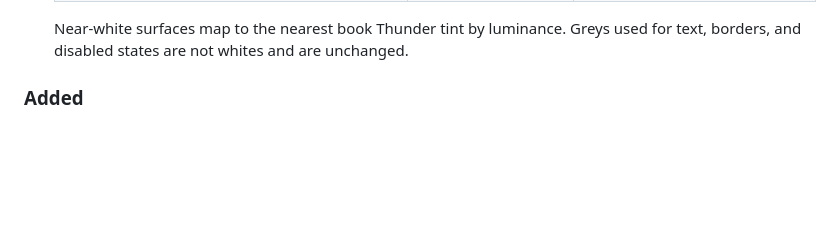
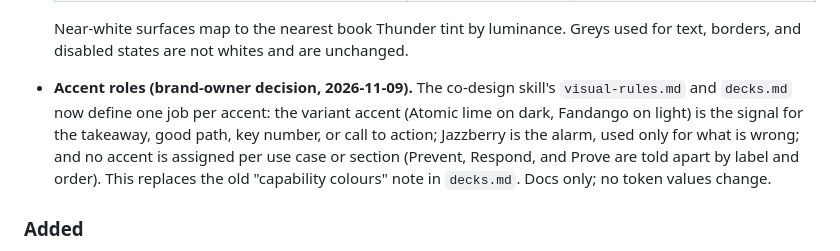
Before and after one commit to crashappsec/brand-visual, a Markdown page: CHANGELOG.md, the part around the change. Drawn GitHub-style; blank space fills up the shorter version.

Commit message:
docs(co-design): one job per accent; drop use-case colour coding
Adds an Accent roles section to visual-rules.md and rewrites the deck
accent-discipline rule in decks.md: the variant accent (Atomic lime on
dark, Fandango on light) is the signal for the takeaway, good path, key
number or CTA; Jazzberry is the alarm, used only for what is wrong; no
accent is assigned per use case or section. Replaces the retired
capability-colour note. Docs only; no token values change.

Co-Authored-By: Claude Opus 5.5 <noreply@anthropic.com>

```diff
--- a/CHANGELOG.md
+++ b/CHANGELOG.md
@@ -65,6 +65,15 @@ until consumers are re-wired (crashappsec/digital-marketing#2286 step 3).
 
   Near-white surfaces map to the nearest book Thunder tint by luminance. Greys
   used for text, borders, and disabled states are not whites and are unchanged.
+
+- **Accent roles (brand-owner decision, 2026-11-09).** The co-design skill's
+  `visual-rules.md` and `decks.md` now define one job per accent: the variant
+  accent (Atomic lime on dark, Fandango on light) is the signal for the
+  takeaway, good path, key number, or call to action; Jazzberry is the alarm,
+  used only for what is wrong; and no accent is assigned per use case or
+  section (Prevent, Respond, and Prove are told apart by label and order). This
+  replaces the old "capability colours" note in `decks.md`. Docs only; no token
+  values change.
 
 ### Added
 
```
Also changed, not shown: 2 other files.
